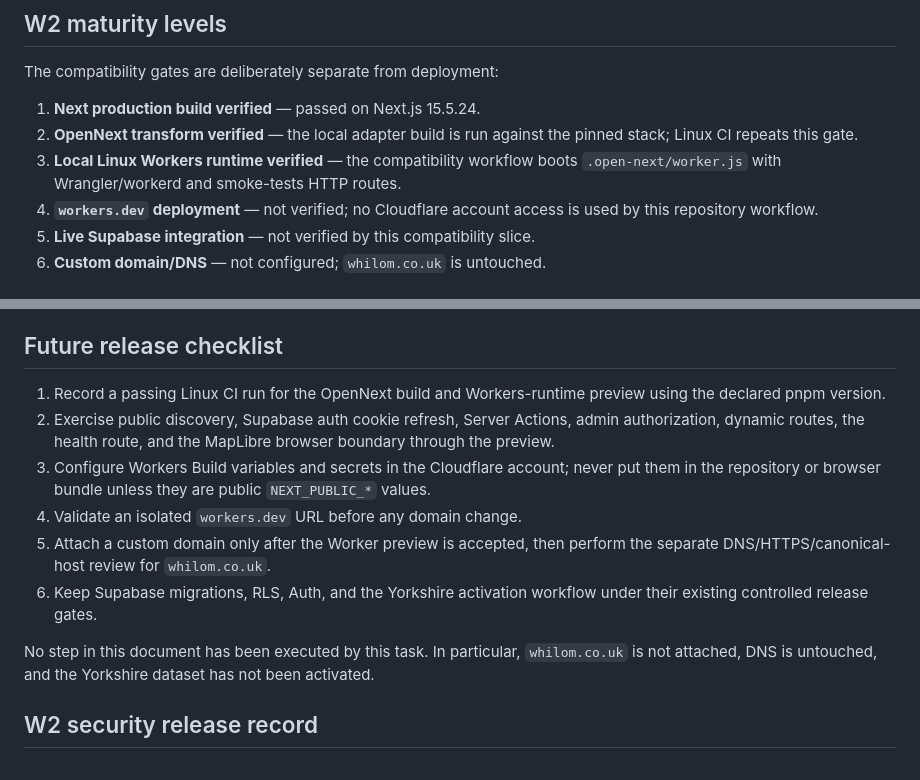
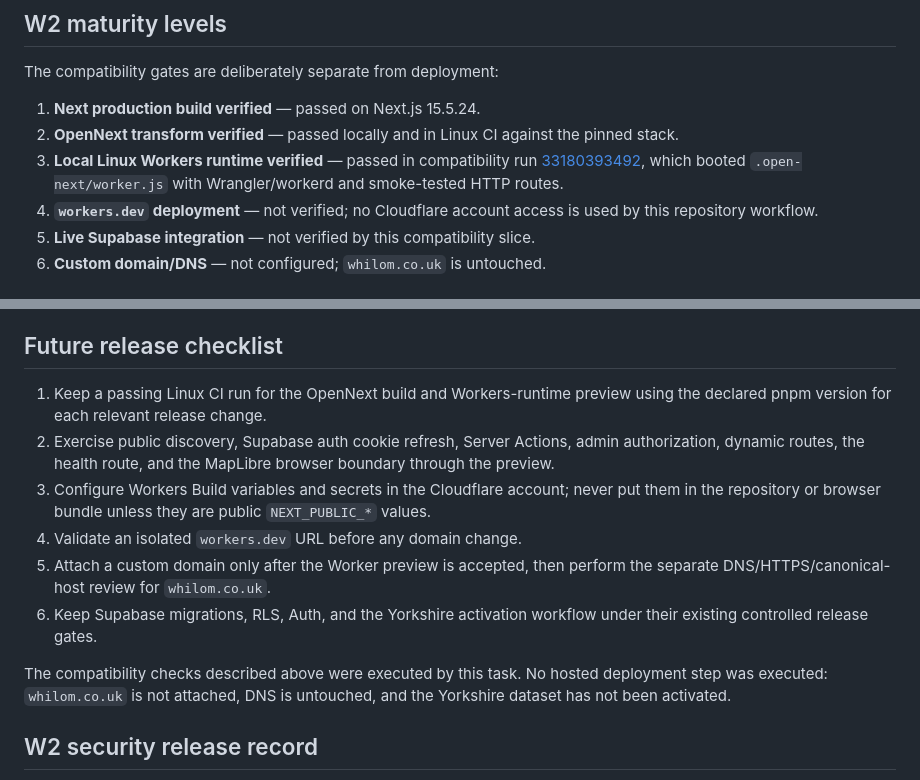
Before and after one commit to hourwise/Whilom, a Markdown page: docs/HOSTING.md, 2 parts joined by grey strips. Drawn GitHub-style.

Commit message:
docs(web): record Workers runtime certification

```diff
--- a/docs/HOSTING.md
+++ b/docs/HOSTING.md
@@ -9,10 +9,12 @@ change has been made.
 The compatibility gates are deliberately separate from deployment:
 
 1. **Next production build verified** — passed on Next.js 15.5.24.
-2. **OpenNext transform verified** — the local adapter build is run against
-   the pinned stack; Linux CI repeats this gate.
-3. **Local Linux Workers runtime verified** — the compatibility workflow boots
-   `.open-next/worker.js` with Wrangler/workerd and smoke-tests HTTP routes.
+2. **OpenNext transform verified** — passed locally and in Linux CI against the
+   pinned stack.
+3. **Local Linux Workers runtime verified** — passed in compatibility run
+   [33180393492](https://github.com/hourwise/Whilom/actions/runs/33180393492),
+   which booted `.open-next/worker.js` with Wrangler/workerd and smoke-tested
+   HTTP routes.
 4. **`workers.dev` deployment** — not verified; no Cloudflare account access is
    used by this repository workflow.
 5. **Live Supabase integration** — not verified by this compatibility slice.
@@ -129,8 +131,8 @@ committed to Git.
 
 ## Future release checklist
 
-1. Record a passing Linux CI run for the OpenNext build and Workers-runtime
-   preview using the declared pnpm version.
+1. Keep a passing Linux CI run for the OpenNext build and Workers-runtime
+   preview using the declared pnpm version for each relevant release change.
 2. Exercise public discovery, Supabase auth cookie refresh, Server Actions,
    admin authorization, dynamic routes, the health route, and the MapLibre
    browser boundary through the preview.
@@ -143,9 +145,9 @@ committed to Git.
 6. Keep Supabase migrations, RLS, Auth, and the Yorkshire activation workflow
    under their existing controlled release gates.
 
-No step in this document has been executed by this task. In particular,
-`whilom.co.uk` is not attached, DNS is untouched, and the Yorkshire dataset
-has not been activated.
+The compatibility checks described above were executed by this task. No hosted
+deployment step was executed: `whilom.co.uk` is not attached, DNS is untouched,
+and the Yorkshire dataset has not been activated.
 
 ## W2 security release record
 
```
